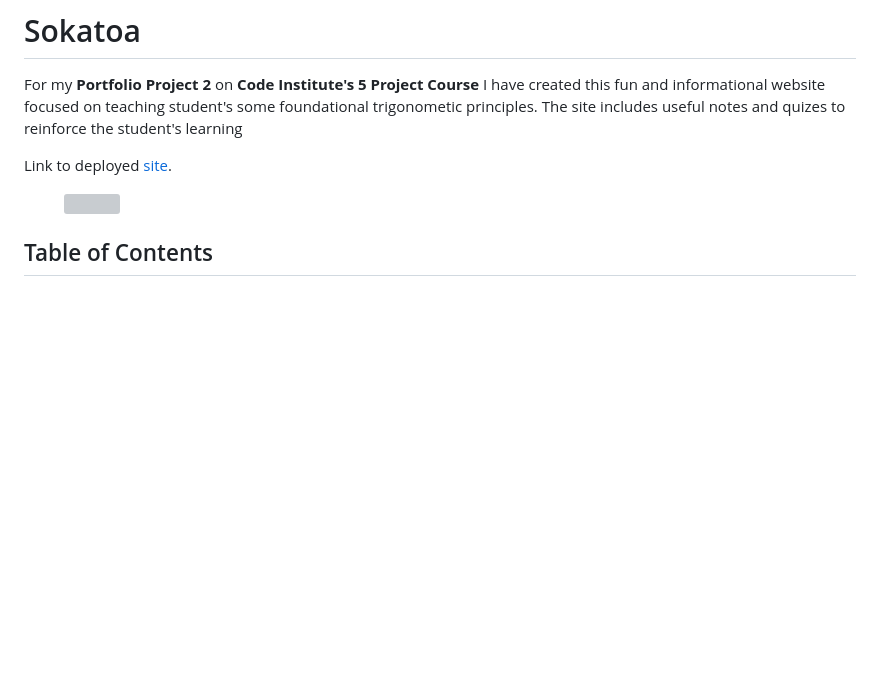
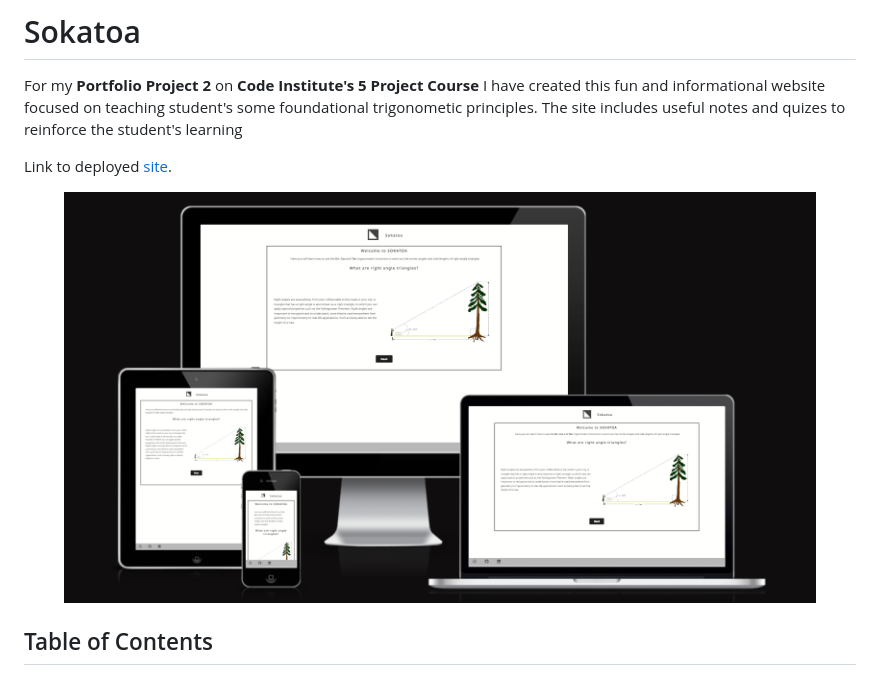
Before and after one commit to Cravsi/sokatoa, a Markdown page: README.md, the part around the change printed below. Rendered like a GitHub page; pictures changed too: docs/testing/amiresponsive-docs.png (added); blank space fills up the shorter version; grey boxes are pictures that could not be loaded.

Commit message:
[docs] Link to deployed site and amiresponisve image added

```diff
--- a/README.md
+++ b/README.md
@@ -8,6 +8,6 @@ Link to deployed [site](https://cravsi.github.io/...../).
 
 <figure>
-    <img src="" alt="">
+    <img src="docs/testing/amiresponsive-docs.png" alt="site responsiveness">
 </figure>
 
 ## Table of Contents
```
Also changed, not shown: other parts of README.md (+1 -1 lines), docs/testing/colour-palette.png (added).
